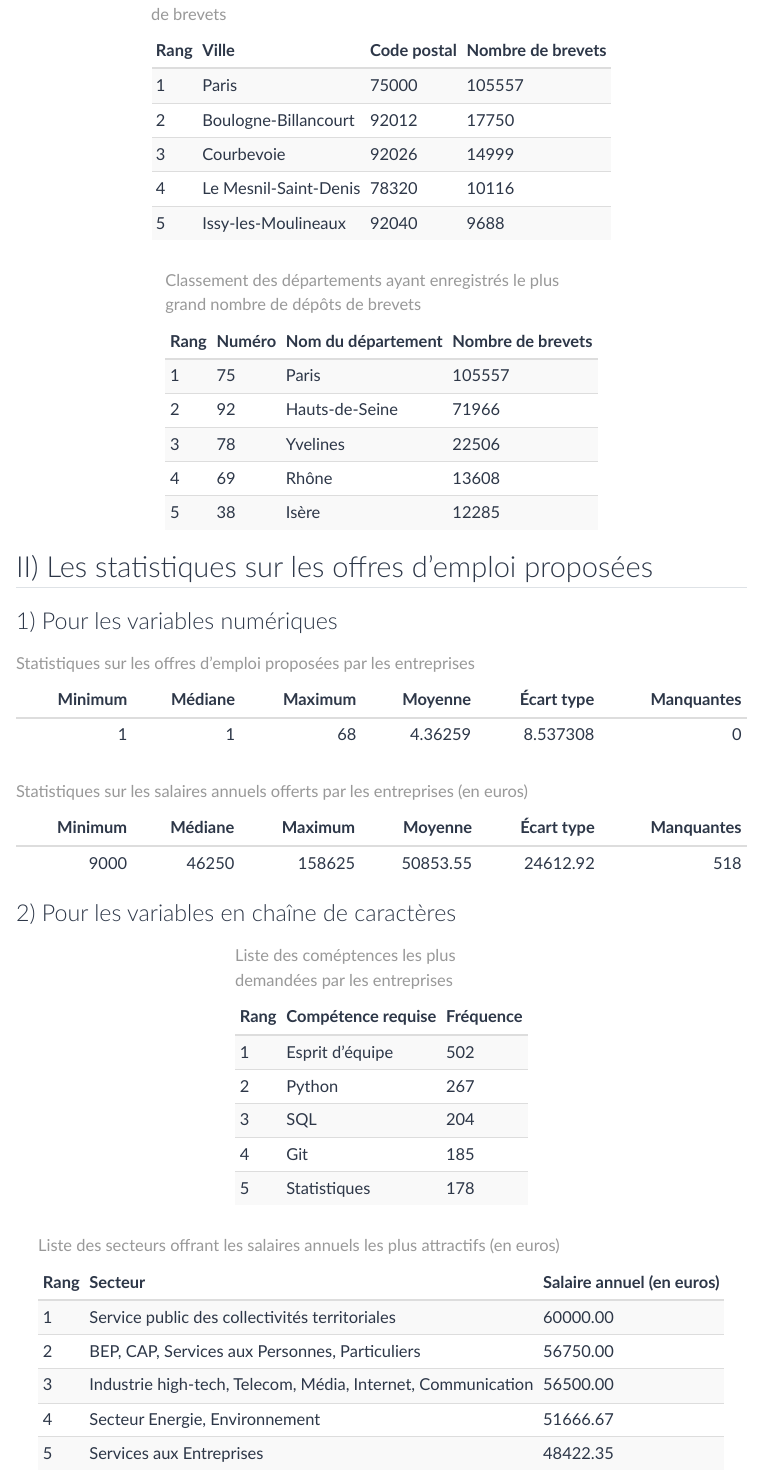
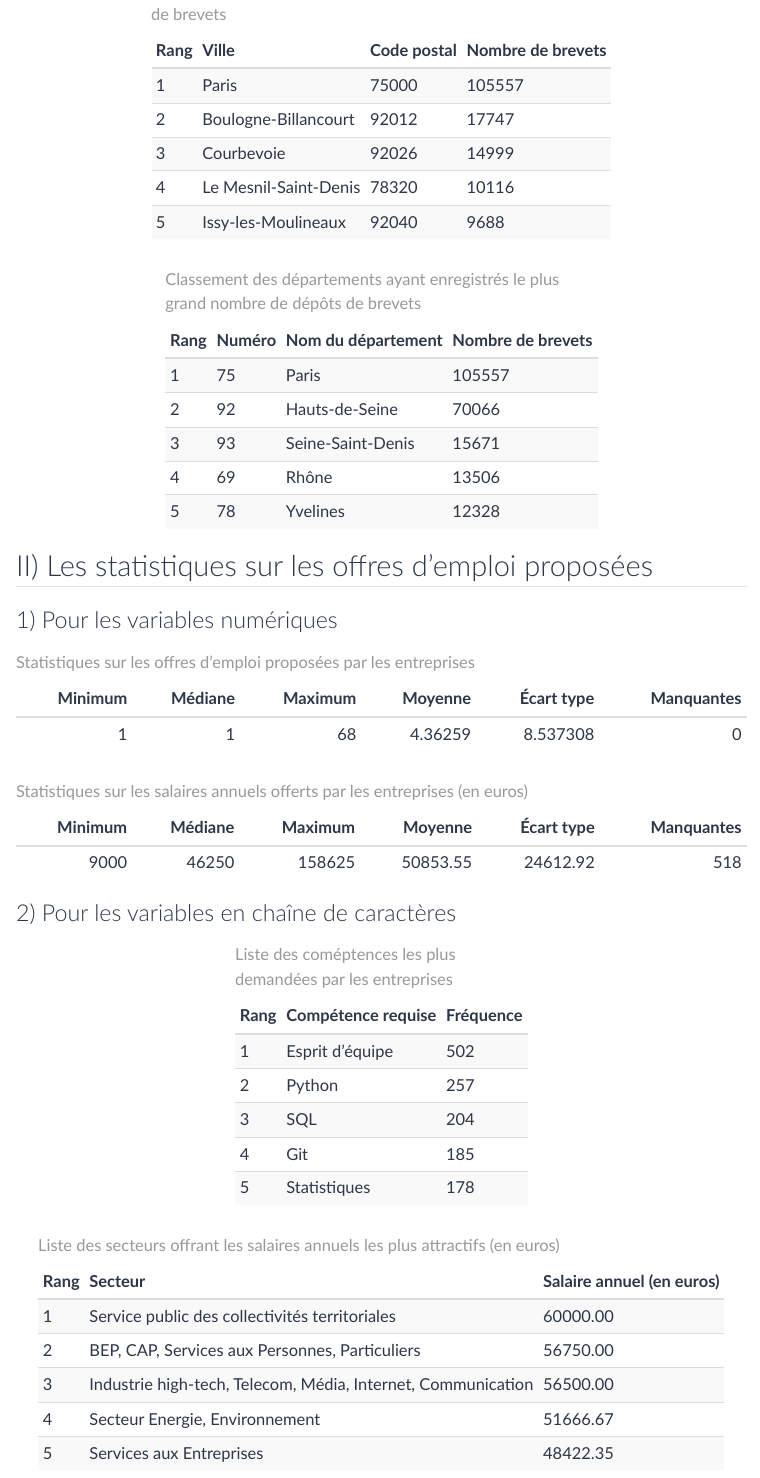
Before and after one commit to ajaxrl/RSHA.ProjetR, a Quarto document (stats.qmd): the page in a window 1100 px wide, from 1090 px down before the commit and from 800 px down after it, so that both start at the same text. Rendered offline with R 4.5, knitr and Pandoc in place of Quarto, with nearby package versions; some code elsewhere in the file could not run offline; menus at the side of the page are left out.

Commit message:
modification stats, données, index

```diff
--- a/stats.qmd
+++ b/stats.qmd
@@ -124,12 +125,12 @@ data = data.frame(
   Numéro = c(
     75,
     92,
-    78,
+    93,
     69,
-    38
+    78
   ),
-  Département = c("Paris", "Hauts-de-Seine", "Yvelines", "Rhône", "Isère"),
-  Brevets = c(105557, 71966, 22506, 13608, 12285)
+  Département = c("Paris", "Hauts-de-Seine","Seine-Saint-Denis" , "Rhône", "Yvelines"),
+  Brevets = c(105557, 70066, 15671, 13506, 12328)
 )
 
 kable(data, caption = "Classement des départements ayant enregistrés le plus grand nombre de dépôts de brevets",
@@ -193,7 +194,7 @@ data = data.frame(
     "Git",
     "Statistiques"
   ),
-  Nombre=c(502, 267, 204, 185, 178)
+  Nombre=c(502, 257, 204, 185, 178)
 )
 
 kable(data, caption = "Liste des coméptences les plus demandées par les entreprises",
```
Also changed, not shown: stats.qmd (11 more changed lines), 6 other files.
